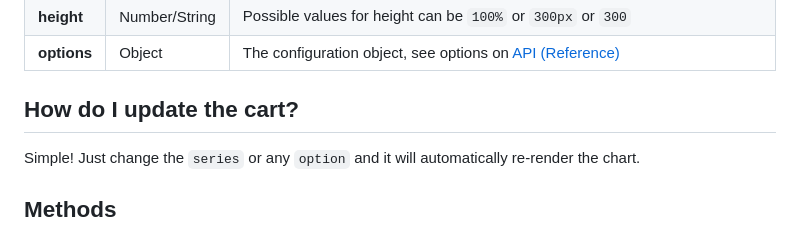
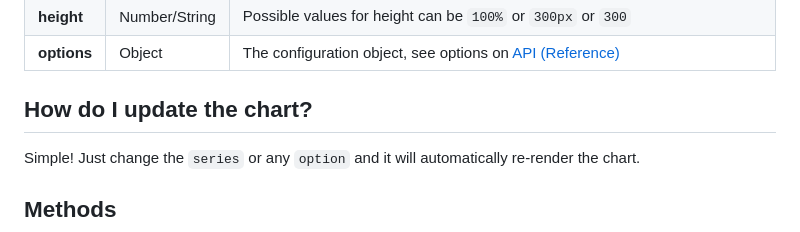
Before and after one commit to wobsoriano/solid-apexcharts, a Markdown page: README.md, the part around the change. Rendered like a GitHub page.

Commit message:
fix readme typo

```diff
--- a/README.md
+++ b/README.md
@@ -61,7 +61,7 @@ This will render the following chart
 | **height**   | Number/String | Possible values for height can be `100%` or `300px` or `300`                                                                                                                                     |
 | **options**  | Object        | The configuration object, see options on [API (Reference)](https://apexcharts.com/docs/options/chart/type/)                                                                                      |
 
-## How do I update the cart?
+## How do I update the chart?
 
 Simple! Just change the `series` or any `option` and it will automatically re-render the chart.
 
```
